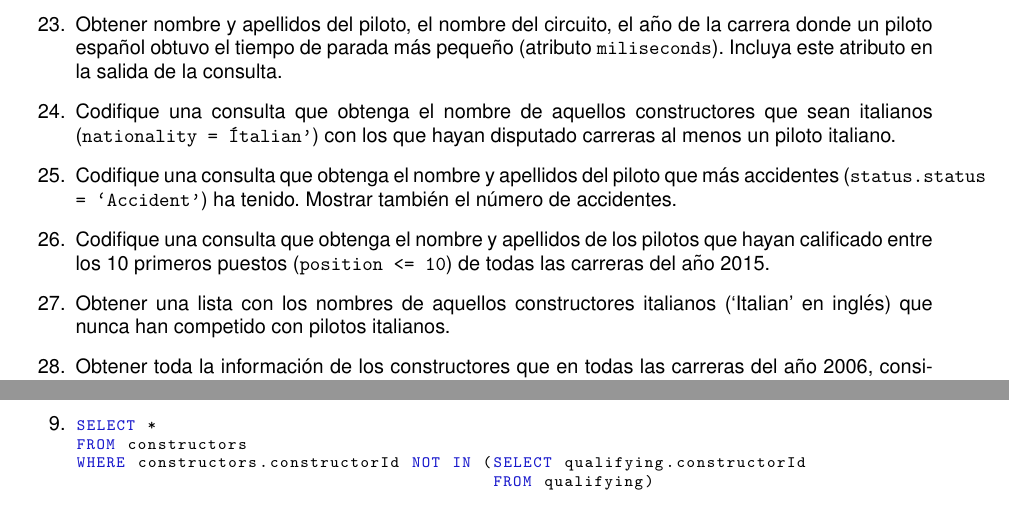
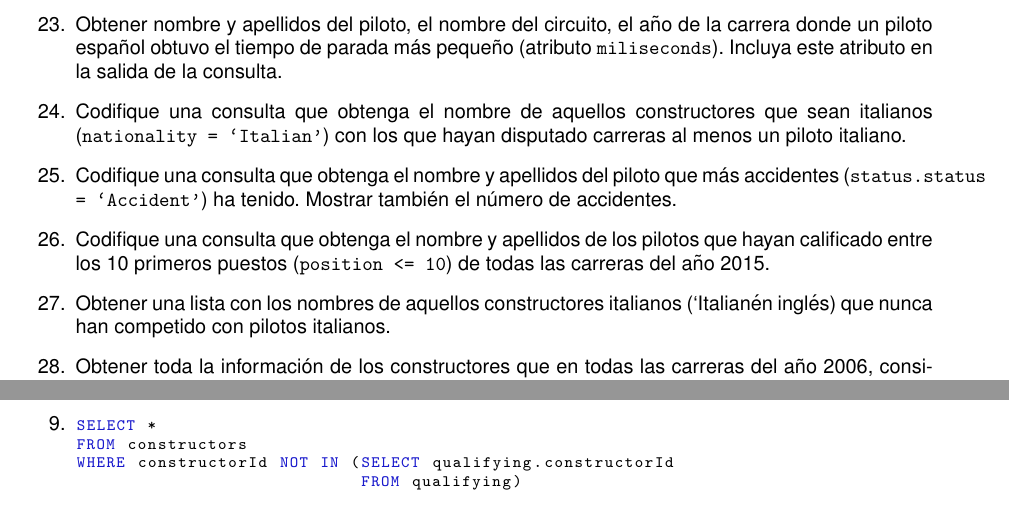
Before and after one commit to bbddetsisi/material-docente, a LaTeX document (ejercicios/sql.tex): two parts of pages 5 and 16 of 33, joined at a grey line, cut so that both start at the same text. Compiled offline with pdfLaTeX.

Commit message:
Corrección de erratas

```diff
--- a/ejercicios/sql.tex
+++ b/ejercicios/sql.tex
@@ -89,13 +89,13 @@ Adicionalmente, se hace constar que este modelo tiene añadidas las siguientes r
 
     \item Obtener nombre y apellidos del piloto, el nombre del circuito, el año de la carrera donde un piloto español obtuvo el tiempo de parada más pequeño (atributo \texttt{miliseconds}). Incluya este atributo en la salida de la consulta.
 
-    \item Codifique una consulta que obtenga el nombre de aquellos constructores que sean italianos (\texttt{nationality = 'Italian'}) con los que hayan disputado carreras al menos un piloto italiano.
+    \item Codifique una consulta que obtenga el nombre de aquellos constructores que sean italianos (\texttt{nationality = `Italian'}) con los que hayan disputado carreras al menos un piloto italiano.
 
     \item Codifique una consulta que obtenga el nombre y apellidos del piloto que más accidentes (\texttt{status.status = `Accident'}) ha tenido. Mostrar también el número de accidentes.
 
     \item Codifique una consulta que obtenga el nombre y apellidos de los pilotos que hayan calificado entre los 10 primeros puestos (\texttt{position <= 10}) de todas las carreras del año 2015.
 
-    \item Obtener una lista con los nombres de aquellos constructores italianos (‘Italian’ en inglés) que nunca han competido con pilotos italianos.
+    \item Obtener una lista con los nombres de aquellos constructores italianos (`Italian' en inglés) que nunca han competido con pilotos italianos.
 
     \item Obtener toda la información de los constructores que en todas las carreras del año 2006, consiguieron que alguno de sus pilotos quedara entre los diez primeros de la clasificación.
 
@@ -369,8 +369,8 @@ ORDER BY circuits.circuitId
 \begin{lstlisting}[language=SQL]
 SELECT *
 FROM constructors
-WHERE constructors.constructorId NOT IN (SELECT qualifying.constructorId
-                                         FROM qualifying)
+WHERE constructorId NOT IN (SELECT qualifying.constructorId
+                            FROM qualifying)
 \end{lstlisting}
 
 % Obtener nombres, apellidos de los pilotos que han ganado más de 30 grandes premios así como el número de grandes premios que han ganado.
```
